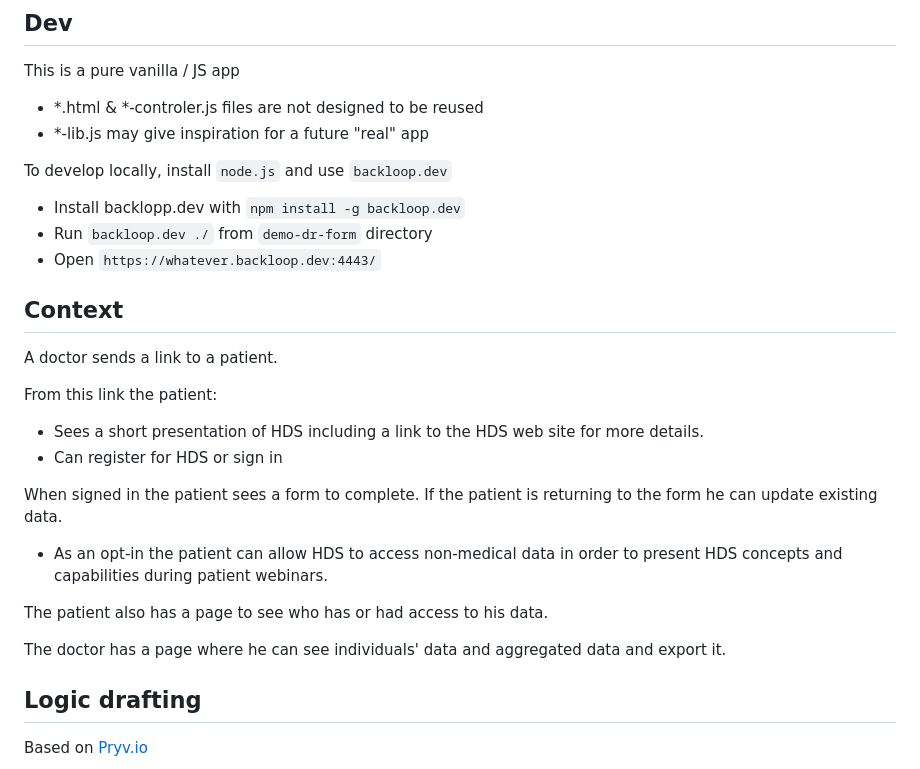
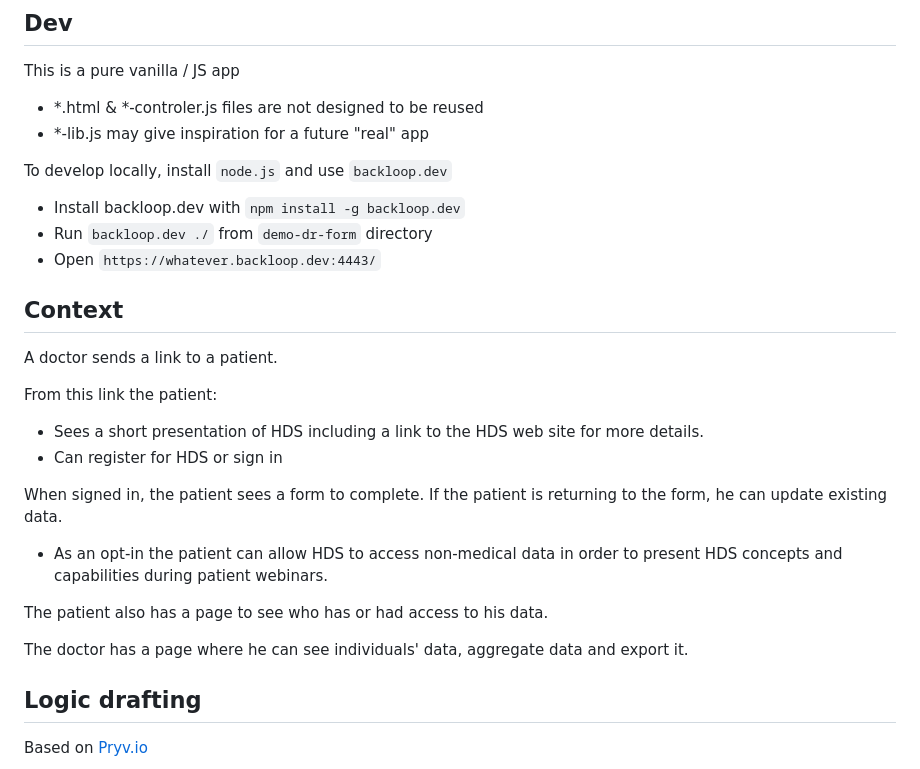
Before and after one commit to healthdatasafe/demo-dr-form, a Markdown page: README.md, the part around the change. Drawn GitHub-style.

Commit message:
Fixing typo

```diff
--- a/README.md
+++ b/README.md
@@ -8,7 +8,7 @@ This is a pure vanilla / JS app
 - *-lib.js may give inspiration for a future "real" app
 
 To develop locally, install `node.js` and use `backloop.dev`
-- Install backlopp.dev with `npm install -g backloop.dev`
+- Install backloop.dev with `npm install -g backloop.dev`
 - Run `backloop.dev ./` from `demo-dr-form` directory
 - Open `https://whatever.backloop.dev:4443/`
 
@@ -21,13 +21,13 @@ From this link the patient:
 - Sees a short presentation of HDS including a link to the HDS web site for more details.
 - Can register for HDS or sign in
 
-When signed in the patient sees a form to complete. If the patient is returning to the form he can update existing data.
+When signed in, the patient sees a form to complete. If the patient is returning to the form, he can update existing data.
 
 - As an opt-in the patient can allow HDS to access non-medical data in order to present HDS concepts and capabilities during patient webinars.
 
 The patient also has a page to see who has or had access to his data.
 
-The doctor has a page where he can see individuals' data and aggregated data and export it.
+The doctor has a page where he can see individuals' data, aggregate data and export it.
 
 ## Logic drafting
 
```
